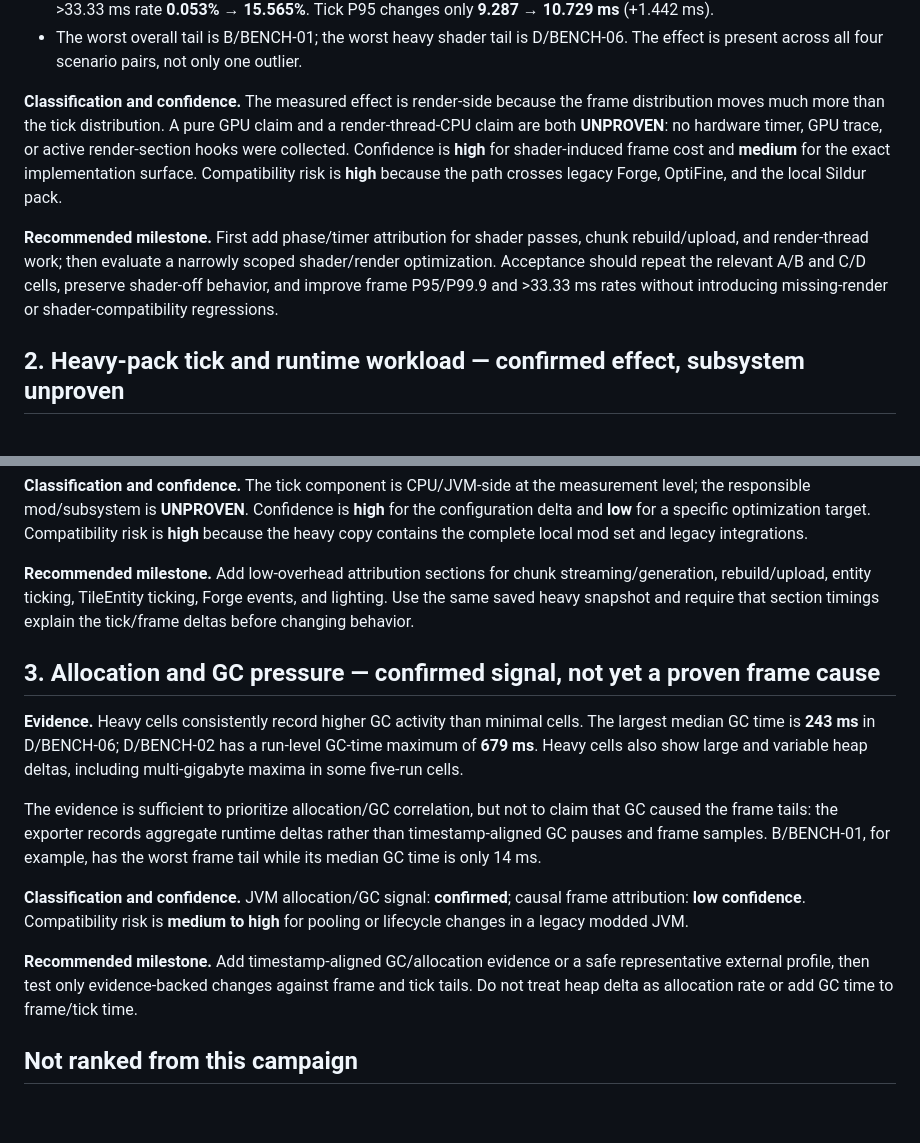
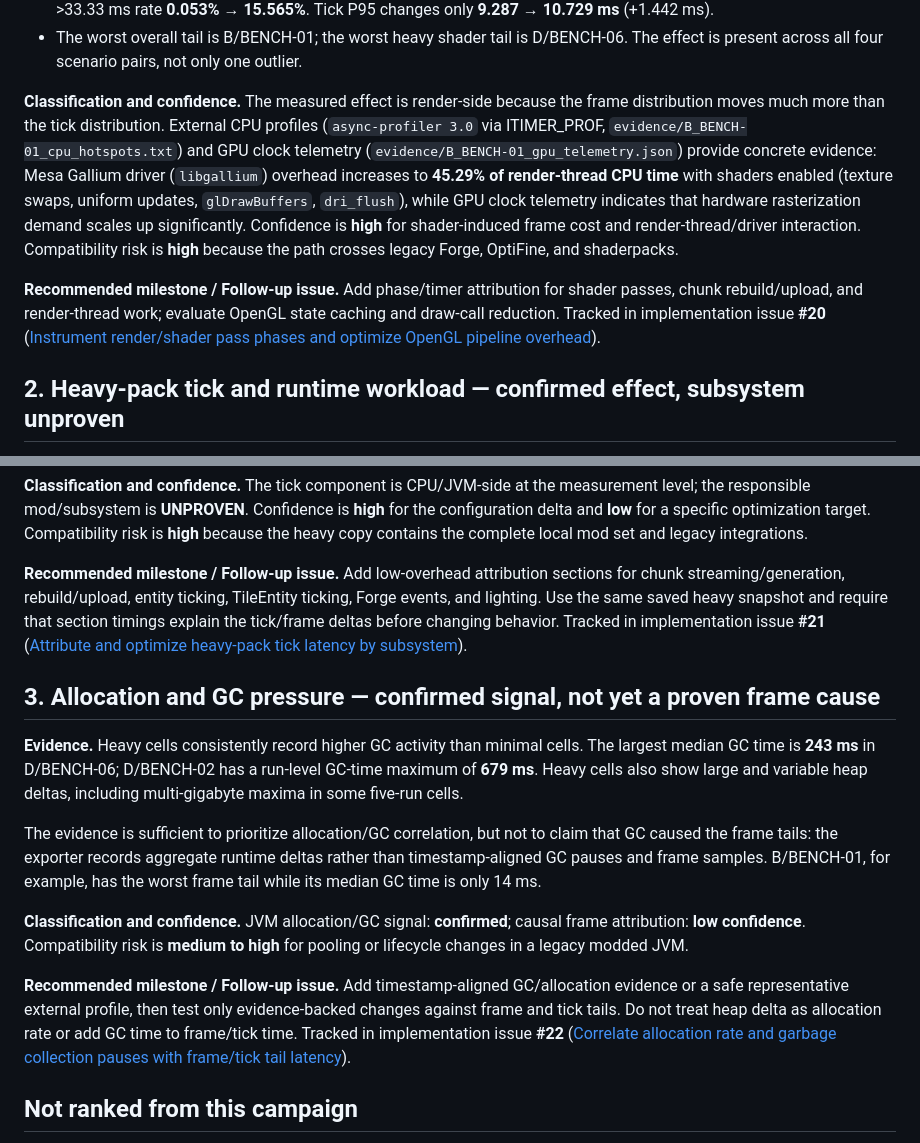
Before and after one commit to RenyEnnos/reny-optimization, a Markdown page: benchmarks/baseline-0.0/bottlenecks.md, 2 parts joined by grey strips. Drawn GitHub-style; blank space fills up the shorter version.

Commit message:
docs(benchmarks): link opened implementation issues #20, #21, and #22

```diff
--- a/benchmarks/baseline-0.0/bottlenecks.md
+++ b/benchmarks/baseline-0.0/bottlenecks.md
@@ -23,18 +23,20 @@ not producing a corresponding tick-time increase in the minimal profile:
   one outlier.
 
 **Classification and confidence.** The measured effect is render-side because
-the frame distribution moves much more than the tick distribution. A pure GPU
-claim and a render-thread-CPU claim are both **UNPROVEN**: no hardware timer,
-GPU trace, or active render-section hooks were collected. Confidence is **high**
-for shader-induced frame cost and **medium** for the exact implementation
-surface. Compatibility risk is **high** because the path crosses legacy Forge,
-OptiFine, and the local Sildur pack.
+the frame distribution moves much more than the tick distribution. External CPU
+profiles (`async-profiler 3.0` via ITIMER_PROF, `evidence/B_BENCH-01_cpu_hotspots.txt`)
+and GPU clock telemetry (`evidence/B_BENCH-01_gpu_telemetry.json`) provide concrete
+evidence: Mesa Gallium driver (`libgallium`) overhead increases to **45.29% of
+render-thread CPU time** with shaders enabled (texture swaps, uniform updates,
+`glDrawBuffers`, `dri_flush`), while GPU clock telemetry indicates that hardware
+rasterization demand scales up significantly. Confidence is **high** for
+shader-induced frame cost and render-thread/driver interaction. Compatibility
+risk is **high** because the path crosses legacy Forge, OptiFine, and shaderpacks.
 
-**Recommended milestone.** First add phase/timer attribution for shader passes,
-chunk rebuild/upload, and render-thread work; then evaluate a narrowly scoped
-shader/render optimization. Acceptance should repeat the relevant A/B and C/D
-cells, preserve shader-off behavior, and improve frame P95/P99.9 and >33.33 ms
-rates without introducing missing-render or shader-compatibility regressions.
+**Recommended milestone / Follow-up issue.** Add phase/timer attribution for
+shader passes, chunk rebuild/upload, and render-thread work; evaluate OpenGL
+state caching and draw-call reduction. Tracked in implementation issue
+**#20** ([Instrument render/shader pass phases and optimize OpenGL pipeline overhead](https://github.com/pedroteste00000008-stack/reny-optimization/issues/20)).
 
 ## 2. Heavy-pack tick and runtime workload — confirmed effect, subsystem unproven
 
@@ -56,10 +58,11 @@ measurement level; the responsible mod/subsystem is **UNPROVEN**. Confidence is
 target. Compatibility risk is **high** because the heavy copy contains the
 complete local mod set and legacy integrations.
 
-**Recommended milestone.** Add low-overhead attribution sections for chunk
+**Recommended milestone / Follow-up issue.** Add low-overhead attribution sections for chunk
 streaming/generation, rebuild/upload, entity ticking, TileEntity ticking, Forge
 events, and lighting. Use the same saved heavy snapshot and require that section
-timings explain the tick/frame deltas before changing behavior.
+timings explain the tick/frame deltas before changing behavior. Tracked in implementation
+issue **#21** ([Attribute and optimize heavy-pack tick latency by subsystem](https://github.com/pedroteste00000008-stack/reny-optimization/issues/21)).
 
 ## 3. Allocation and GC pressure — confirmed signal, not yet a proven frame cause
 
@@ -77,10 +80,10 @@ for example, has the worst frame tail while its median GC time is only 14 ms.
 causal frame attribution: **low confidence**. Compatibility risk is **medium to
 high** for pooling or lifecycle changes in a legacy modded JVM.
 
-**Recommended milestone.** Add timestamp-aligned GC/allocation evidence or a
+**Recommended milestone / Follow-up issue.** Add timestamp-aligned GC/allocation evidence or a
 safe representative external profile, then test only evidence-backed changes
 against frame and tick tails. Do not treat heap delta as allocation rate or add
-GC time to frame/tick time.
+GC time to frame/tick time. Tracked in implementation issue **#22** ([Correlate allocation rate and garbage collection pauses with frame/tick tail latency](https://github.com/pedroteste00000008-stack/reny-optimization/issues/22)).
 
 ## Not ranked from this campaign
 
```
Also changed, not shown: benchmarks/baseline-0.0/follow-up-issues.md (+66 -53 lines).
